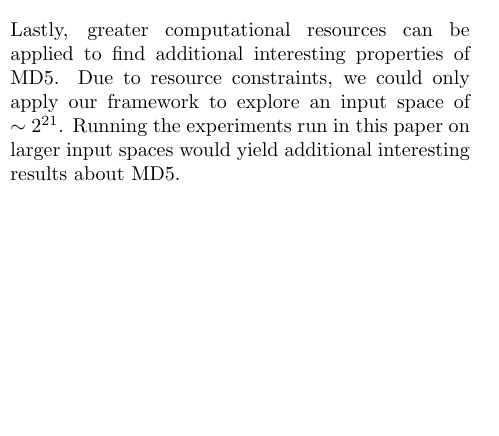
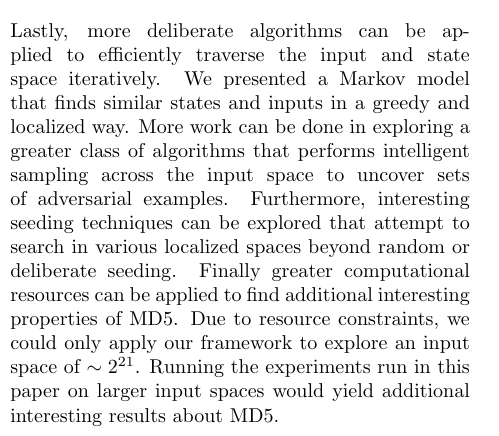
Before and after one commit to gangopad/hash-project, a LaTeX paper (paper/adversarial_hash.tex): part of one column of page 15 of 16, cut at the place of the change, the shorter picture padded with empty space. Compiled offline with pdfLaTeX; a LaTeX package or settings file that is missing is left out.

Commit message:
adding contents

```diff
--- a/paper/adversarial_hash.tex
+++ b/paper/adversarial_hash.tex
@@ -721,5 +728,5 @@ First, additional algorithms can be developed to leverage the framework presente
 Secondly, this methodology should be applied to other hash functions and cryptographic systems. With respect to hash functions, one of the key strengths of our framework is that it can easily be applied to any hash function of the Merkle{\textendash}Damg\r{a}rd construction. In this paper we explored applications to MD5, but more computationally expensive applications of the framework should be carried out against SHA1 and SHA2 in pursuit of winding weaknesses of these hash functions. With respect to other cryptograhpic systems, see the problems laid out in Section \ref{sec:cryptosys}.
 \\
 \\
-Lastly, greater computational resources can be applied to find additional interesting properties of MD5. Due to resource constraints, we could only apply our framework to explore an input space of  $\sim 2^{21}$. Running the experiments run in this paper on larger input spaces would yield additional interesting results about MD5.
+Lastly, more deliberate algorithms can be applied to efficiently traverse the input and state space iteratively. We presented a Markov model that finds similar states and inputs in a greedy and localized way. More work can be done in exploring a greater class of algorithms that performs intelligent sampling across the input space to uncover sets of adversarial examples. Furthermore, interesting seeding techniques can be explored that attempt to search in various localized spaces beyond random or deliberate seeding. Finally greater computational resources can be applied to find additional interesting properties of MD5. Due to resource constraints, we could only apply our framework to explore an input space of  $\sim 2^{21}$. Running the experiments run in this paper on larger input spaces would yield additional interesting results about MD5.
 
```
Also changed, not shown: paper/adversarial_hash.tex (31 more changed lines).
